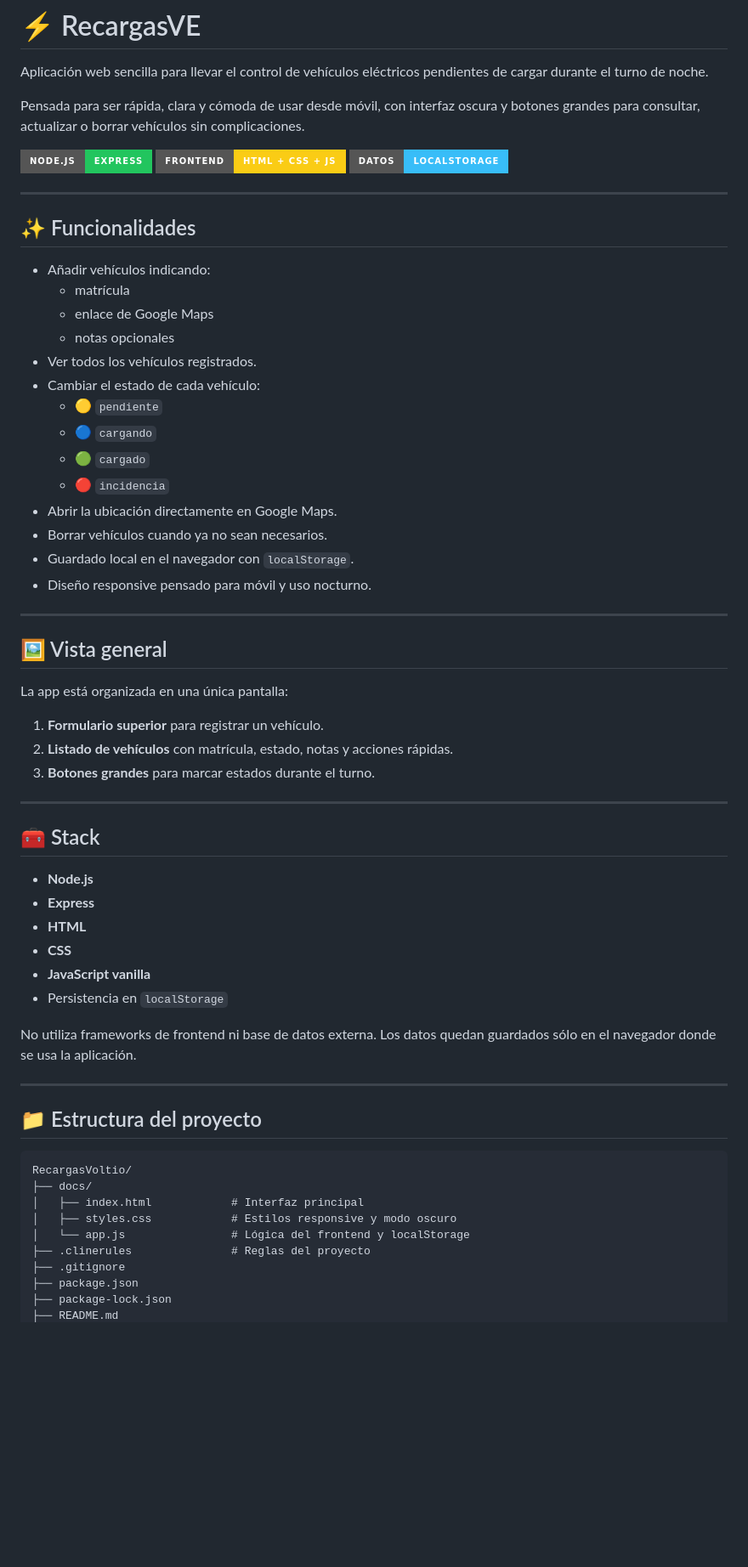
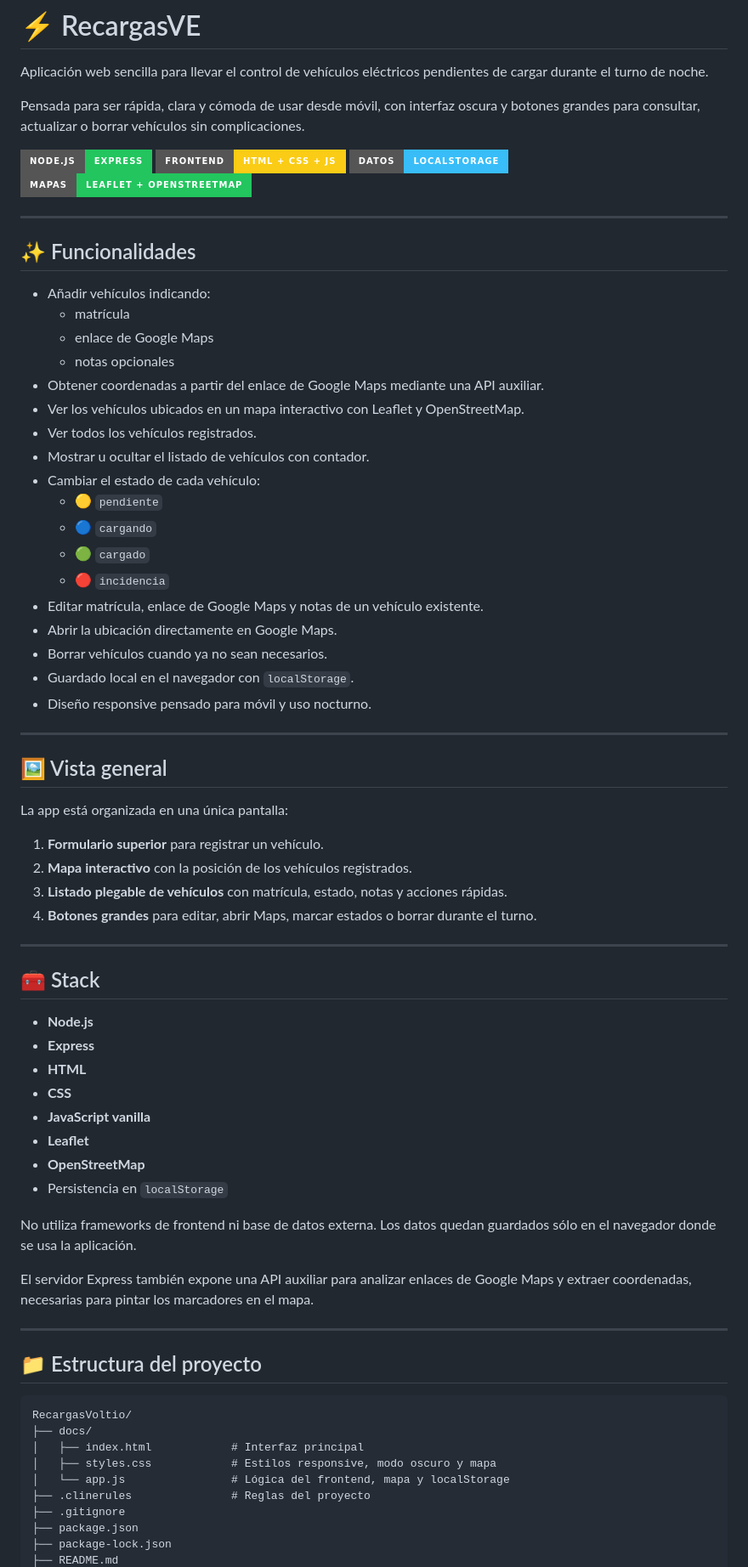
Before and after one commit to JuanjDes/RechargeEV, a Markdown page: README.md, the part around one of its changes. Shown at 85% size. GitHub-like rendering; badges without logos; blank space fills up the shorter version.

```diff
--- a/README.md
+++ b/README.md
@@ -7,6 +7,7 @@ Pensada para ser rápida, clara y cómoda de usar desde móvil, con interfaz osc
 ![Node.js](https://img.shields.io/badge/Node.js-Express-22c55e?style=for-the-badge&logo=node.js&logoColor=white)
 ![Frontend](https://img.shields.io/badge/Frontend-HTML%20%2B%20CSS%20%2B%20JS-facc15?style=for-the-badge)
 ![Datos](https://img.shields.io/badge/Datos-localStorage-38bdf8?style=for-the-badge)
+![Mapas](https://img.shields.io/badge/Mapas-Leaflet%20%2B%20OpenStreetMap-22c55e?style=for-the-badge)
 
 ---
 
@@ -16,12 +17,16 @@ Pensada para ser rápida, clara y cómoda de usar desde móvil, con interfaz osc
   - matrícula
   - enlace de Google Maps
   - notas opcionales
+- Obtener coordenadas a partir del enlace de Google Maps mediante una API auxiliar.
+- Ver los vehículos ubicados en un mapa interactivo con Leaflet y OpenStreetMap.
 - Ver todos los vehículos registrados.
+- Mostrar u ocultar el listado de vehículos con contador.
 - Cambiar el estado de cada vehículo:
   - 🟡 `pendiente`
   - 🔵 `cargando`
   - 🟢 `cargado`
   - 🔴 `incidencia`
+- Editar matrícula, enlace de Google Maps y notas de un vehículo existente.
 - Abrir la ubicación directamente en Google Maps.
 - Borrar vehículos cuando ya no sean necesarios.
 - Guardado local en el navegador con `localStorage`.
@@ -34,8 +39,9 @@ Pensada para ser rápida, clara y cómoda de usar desde móvil, con interfaz osc
 La app está organizada en una única pantalla:
 
 1. **Formulario superior** para registrar un vehículo.
-2. **Listado de vehículos** con matrícula, estado, notas y acciones rápidas.
-3. **Botones grandes** para marcar estados durante el turno.
+2. **Mapa interactivo** con la posición de los vehículos registrados.
+3. **Listado plegable de vehículos** con matrícula, estado, notas y acciones rápidas.
+4. **Botones grandes** para editar, abrir Maps, marcar estados o borrar durante el turno.
 
 ---
 
@@ -46,9 +52,13 @@ La app está organizada en una única pantalla:
 - **HTML**
 - **CSS**
 - **JavaScript vanilla**
+- **Leaflet**
+- **OpenStreetMap**
 - Persistencia en `localStorage`
 
 No utiliza frameworks de frontend ni base de datos externa. Los datos quedan guardados sólo en el navegador donde se usa la aplicación.
+
+El servidor Express también expone una API auxiliar para analizar enlaces de Google Maps y extraer coordenadas, necesarias para pintar los marcadores en el mapa.
 
 ---
 
@@ -58,8 +68,8 @@ No utiliza frameworks de frontend ni base de datos externa. Los datos quedan gua
 RecargasVoltio/
 ├── docs/
 │   ├── index.html            # Interfaz principal
-│   ├── styles.css            # Estilos responsive y modo oscuro
-│   └── app.js                # Lógica del frontend y localStorage
+│   ├── styles.css            # Estilos responsive, modo oscuro y mapa
+│   └── app.js                # Lógica del frontend, mapa y localStorage
 ├── .clinerules               # Reglas del proyecto
 ├── .gitignore
 ├── package.json
```
Also changed, not shown: other parts of README.md (+51 -7 lines).
